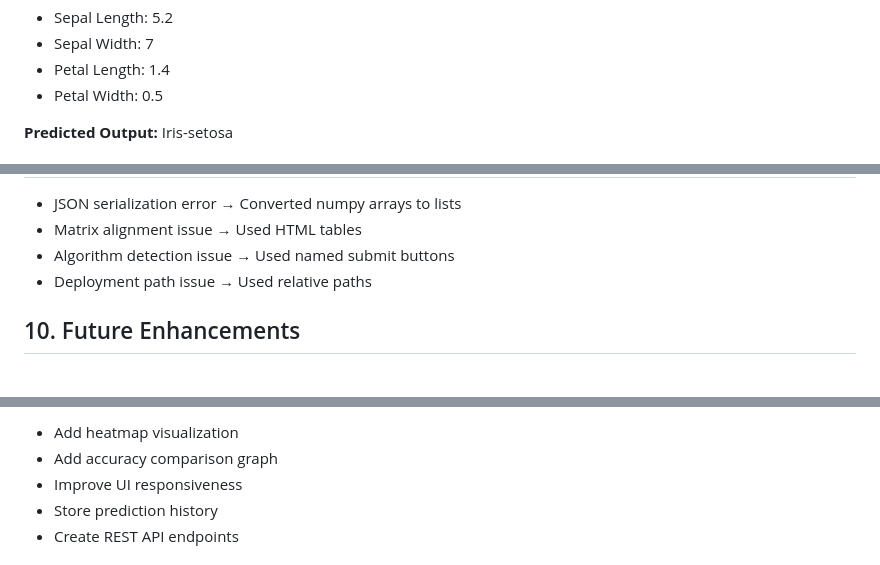
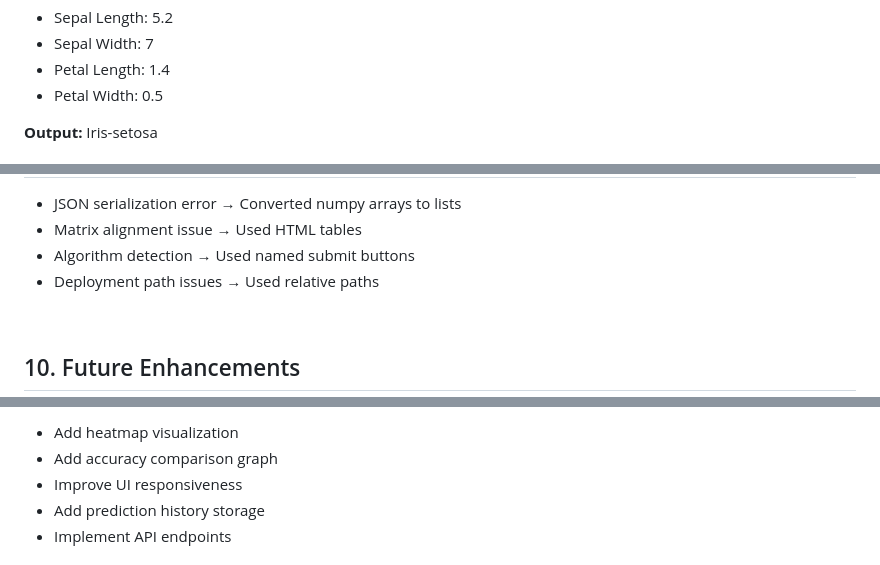
Before and after one commit to Ramya1911/classification_knn_nvb, a Markdown page: README.md, 3 parts joined by grey strips. GitHub-like rendering; blank space fills up the shorter version.

```diff
--- a/README.md
+++ b/README.md
@@ -279,7 +241,6 @@ Classification_knn_nvb/
 <li>Petal Width: 0.5</li>
 </ul>
 
-<p><strong>Predicted Output:</strong> Iris-setosa</p>
-
+<p><strong>Output:</strong> Iris-setosa</p>
 </div>
 
@@ -288,8 +252,8 @@ Classification_knn_nvb/
 <ul>
 <li>JSON serialization error → Converted numpy arrays to lists</li>
 <li>Matrix alignment issue → Used HTML tables</li>
-<li>Algorithm detection issue → Used named submit buttons</li>
-<li>Deployment path issue → Used relative paths</li>
+<li>Algorithm detection → Used named submit buttons</li>
+<li>Deployment path issues → Used relative paths</li>
 </ul>
 </div>
 
@@ -299,8 +266,8 @@ Classification_knn_nvb/
 <li>Add heatmap visualization</li>
 <li>Add accuracy comparison graph</li>
 <li>Improve UI responsiveness</li>
-<li>Store prediction history</li>
-<li>Create REST API endpoints</li>
+<li>Add prediction history storage</li>
+<li>Implement API endpoints</li>
 </ul>
 </div>
 
```
Also changed, not shown: other parts of README.md (+149 -175 lines).
